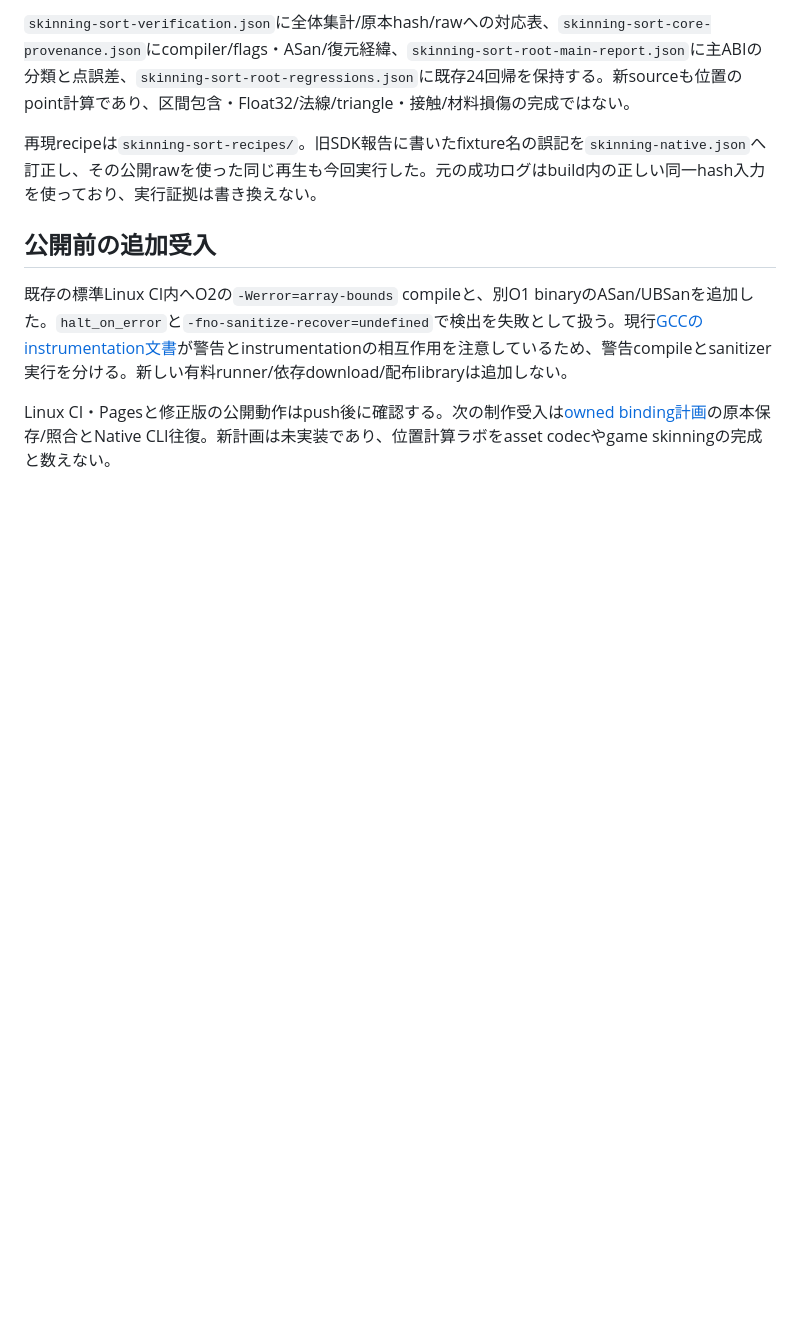
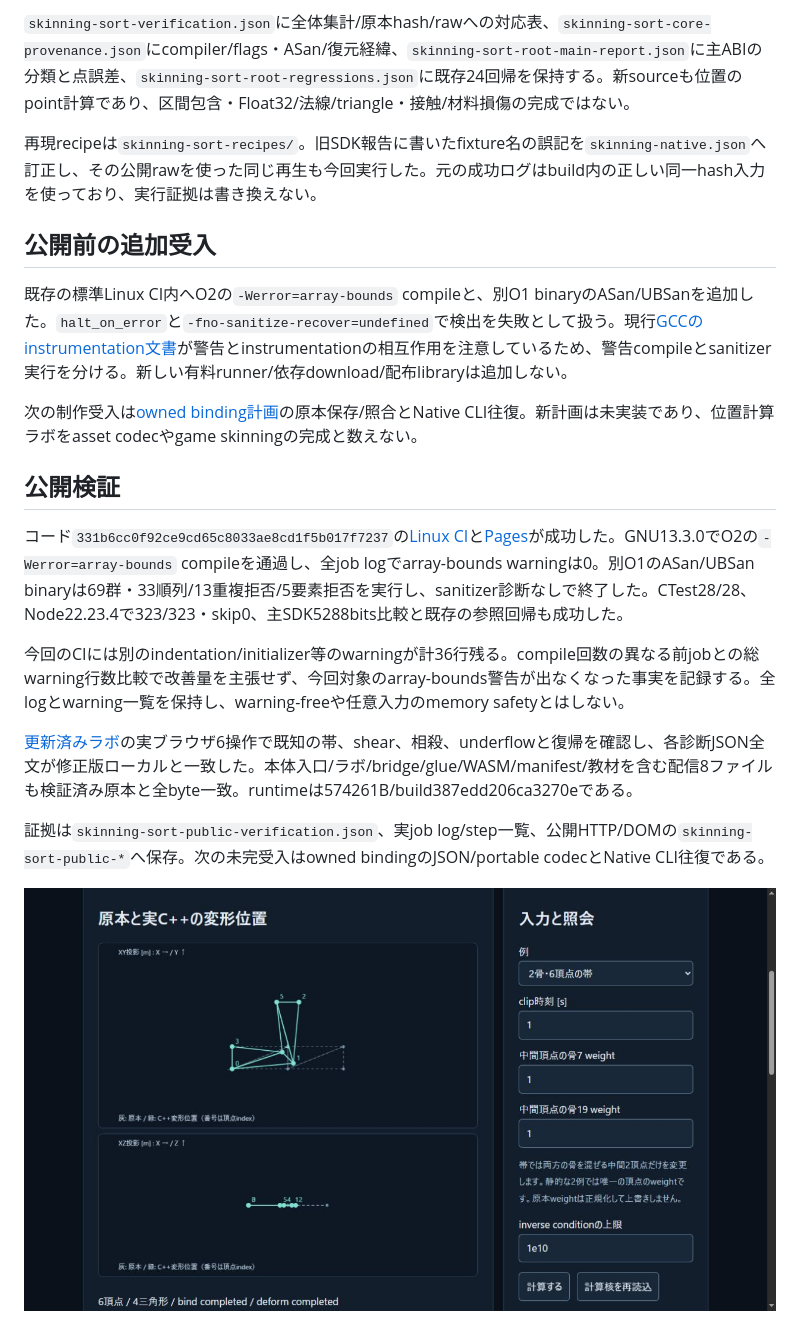
Before and after one commit to tatata93/pikapikaengine, a Markdown page: reports/2026-11-03-skinning-sort.md, the part around the change. Rendered like a GitHub page; pictures changed too: reports/skinning-sort-public.png (added); blank space fills up the shorter version.

Commit message:
Record GNU sanitizer and public skinning warning-fix verification

```diff
--- a/reports/2026-11-03-skinning-sort.md
+++ b/reports/2026-11-03-skinning-sort.md
@@ -22,4 +22,16 @@ SDK63のWASMは574261B、SHA256 `4f0a2bfb026dafe5e4cb8929a5fca37d3b9c2e9b24e096b
 
 既存の標準Linux CI内へO2の`-Werror=array-bounds` compileと、別O1 binaryのASan/UBSanを追加した。`halt_on_error`と`-fno-sanitize-recover=undefined`で検出を失敗として扱う。現行[GCCのinstrumentation文書](https://gcc.gnu.org/onlinedocs/gcc/Instrumentation-Options.html)が警告とinstrumentationの相互作用を注意しているため、警告compileとsanitizer実行を分ける。新しい有料runner/依存download/配布libraryは追加しない。
 
-Linux CI・Pagesと修正版の公開動作はpush後に確認する。次の制作受入は[owned binding計画](../docs/SKIN_BINDING_PLAN.md)の原本保存/照合とNative CLI往復。新計画は未実装であり、位置計算ラボをasset codecやgame skinningの完成と数えない。
+次の制作受入は[owned binding計画](../docs/SKIN_BINDING_PLAN.md)の原本保存/照合とNative CLI往復。新計画は未実装であり、位置計算ラボをasset codecやgame skinningの完成と数えない。
+
+## 公開検証
+
+コード`331b6cc0f92ce9cd65c8033ae8cd1f5b017f7237`の[Linux CI](https://github.com/tatata93/pikapikaengine/actions/runs/41639948143)と[Pages](https://github.com/tatata93/pikapikaengine/actions/runs/41639947808)が成功した。GNU13.3.0でO2の`-Werror=array-bounds` compileを通過し、全job logでarray-bounds warningは0。別O1のASan/UBSan binaryは69群・33順列/13重複拒否/5要素拒否を実行し、sanitizer診断なしで終了した。CTest28/28、Node22.23.4で323/323・skip0、主SDK5288bits比較と既存の参照回帰も成功した。
+
+今回のCIには別のindentation/initializer等のwarningが計36行残る。compile回数の異なる前jobとの総warning行数比較で改善量を主張せず、今回対象のarray-bounds警告が出なくなった事実を記録する。全logとwarning一覧を保持し、warning-freeや任意入力のmemory safetyとはしない。
+
+[更新済みラボ](https://tatata93.github.io/pikapikaengine/tools/skinning-lab.html?v=331b6cc)の実ブラウザ6操作で既知の帯、shear、相殺、underflowと復帰を確認し、各診断JSON全文が修正版ローカルと一致した。本体入口/ラボ/bridge/glue/WASM/manifest/教材を含む配信8ファイルも検証済み原本と全byte一致。runtimeは574261B/build387edd206ca3270eである。
+
+証拠は`skinning-sort-public-verification.json`、実job log/step一覧、公開HTTP/DOMの`skinning-sort-public-*`へ保存。次の未完受入はowned bindingのJSON/portable codecとNative CLI往復である。
+
+![修正版の公開実WASM](skinning-sort-public.png)
```
Also changed, not shown: docs/PLAN.md (+1 -1 lines), docs/SKIN_BINDING_PLAN.md (+1 -1 lines), 7 other files.
